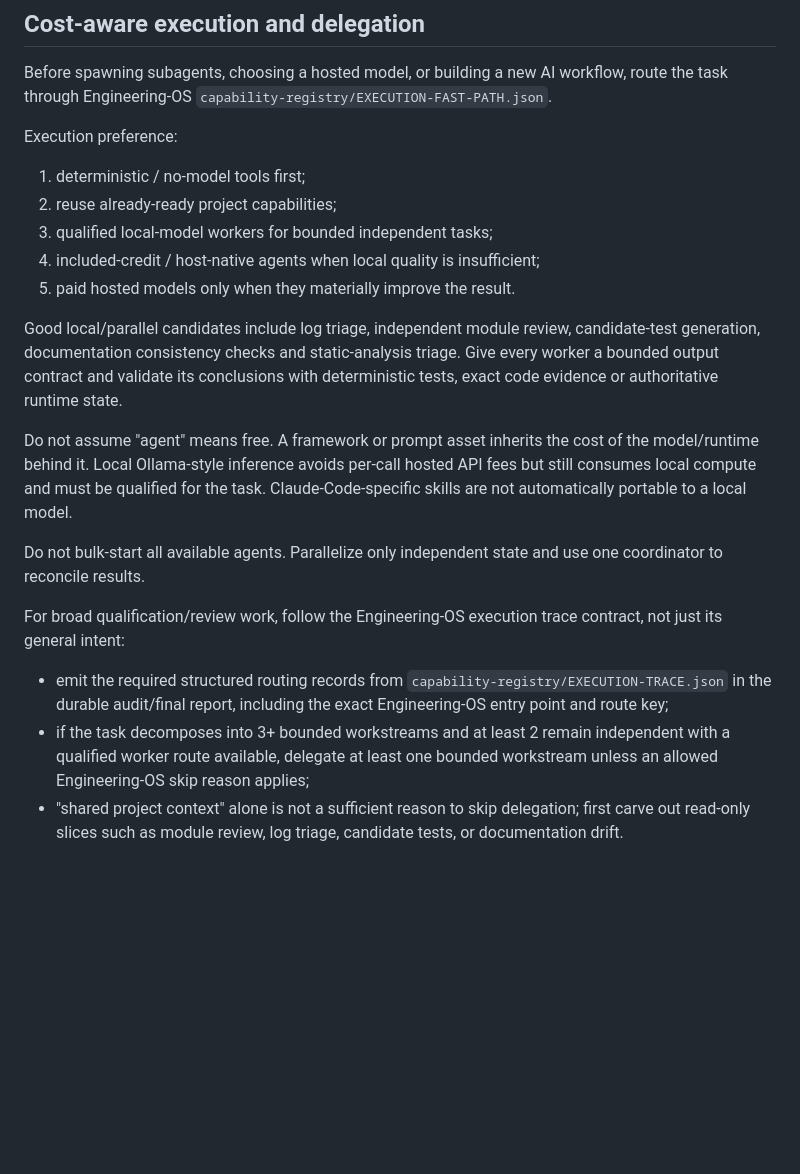
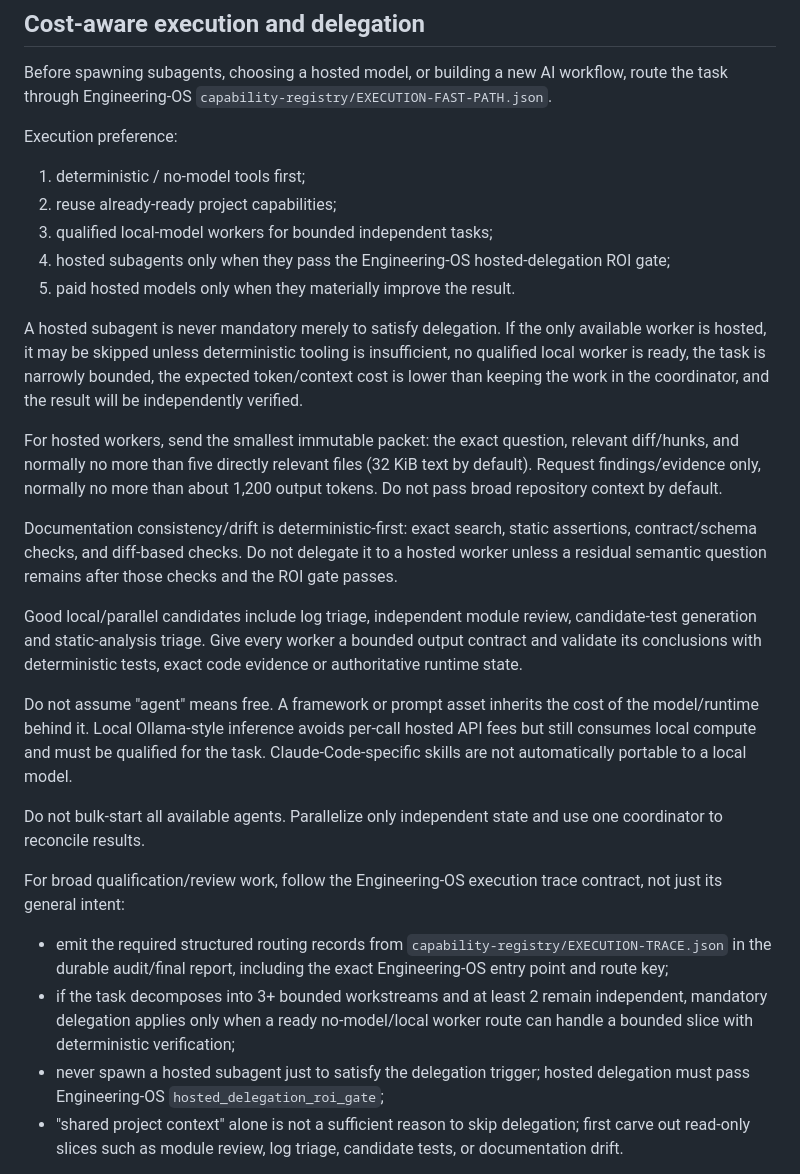
Before and after one commit to yotamfried-ux/Video-editing-with-drone, a Markdown page: CLAUDE.md, the part around the change. Rendered like a GitHub page; blank space fills up the shorter version.

Commit message:
docs(agent): gate hosted delegation by token ROI

```diff
--- a/CLAUDE.md
+++ b/CLAUDE.md
@@ -32,13 +32,29 @@ Execution preference:
 1. deterministic / no-model tools first;
 2. reuse already-ready project capabilities;
 3. qualified local-model workers for bounded independent tasks;
-4. included-credit / host-native agents when local quality is insufficient;
+4. hosted subagents only when they pass the Engineering-OS hosted-delegation ROI gate;
 5. paid hosted models only when they materially improve the result.
 
+A hosted subagent is never mandatory merely to satisfy delegation. If the only
+available worker is hosted, it may be skipped unless deterministic tooling is
+insufficient, no qualified local worker is ready, the task is narrowly bounded,
+the expected token/context cost is lower than keeping the work in the
+coordinator, and the result will be independently verified.
+
+For hosted workers, send the smallest immutable packet: the exact question,
+relevant diff/hunks, and normally no more than five directly relevant files
+(32 KiB text by default). Request findings/evidence only, normally no more than
+about 1,200 output tokens. Do not pass broad repository context by default.
+
+Documentation consistency/drift is deterministic-first: exact search, static
+assertions, contract/schema checks, and diff-based checks. Do not delegate it to
+a hosted worker unless a residual semantic question remains after those checks
+and the ROI gate passes.
+
 Good local/parallel candidates include log triage, independent module review,
-candidate-test generation, documentation consistency checks and static-analysis
-triage. Give every worker a bounded output contract and validate its conclusions
-with deterministic tests, exact code evidence or authoritative runtime state.
+candidate-test generation and static-analysis triage. Give every worker a
+bounded output contract and validate its conclusions with deterministic tests,
+exact code evidence or authoritative runtime state.
 
 Do not assume "agent" means free. A framework or prompt asset inherits the cost
 of the model/runtime behind it. Local Ollama-style inference avoids per-call
@@ -56,8 +72,10 @@ contract, not just its general intent:
   `capability-registry/EXECUTION-TRACE.json` in the durable audit/final report,
   including the exact Engineering-OS entry point and route key;
 - if the task decomposes into 3+ bounded workstreams and at least 2 remain
-  independent with a qualified worker route available, delegate at least one
-  bounded workstream unless an allowed Engineering-OS skip reason applies;
+  independent, mandatory delegation applies only when a ready no-model/local
+  worker route can handle a bounded slice with deterministic verification;
+- never spawn a hosted subagent just to satisfy the delegation trigger; hosted
+  delegation must pass Engineering-OS `hosted_delegation_roi_gate`;
 - "shared project context" alone is not a sufficient reason to skip delegation;
   first carve out read-only slices such as module review, log triage, candidate
   tests, or documentation drift.
```
